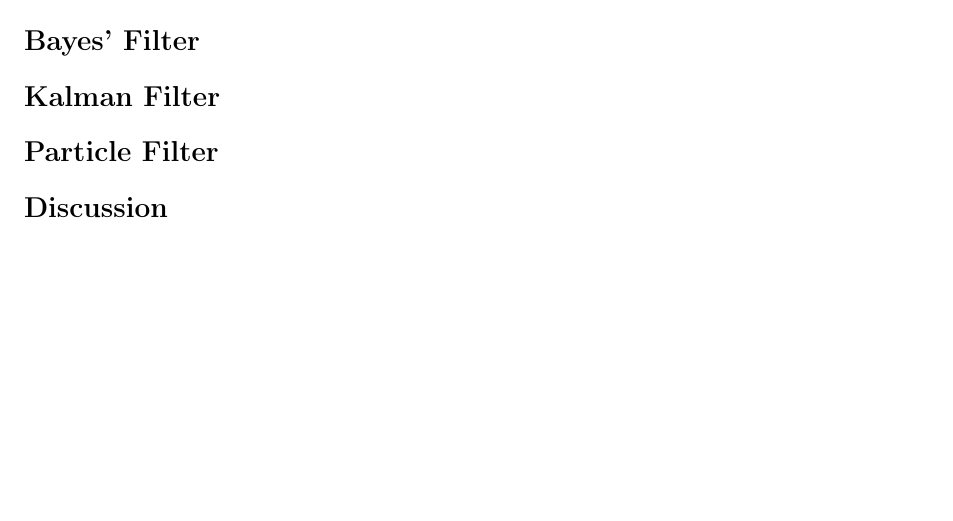
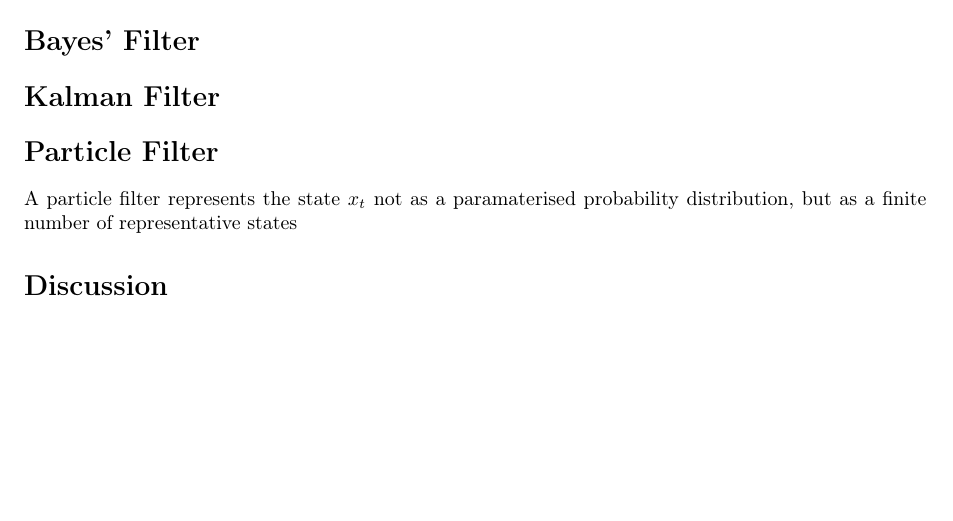
Before and after one commit to spauka/SLAM, a LaTeX document (report.tex): part of the page, cut so that both start at the same text. Compiled offline with pdfLaTeX.

Commit message:
re-commiting. Still working out Git

```diff
--- a/report.tex
+++ b/report.tex
@@ -66,6 +66,13 @@ As a matter of convenience, it is assumed that events occur in the following ord
 
 \section*{Particle Filter}
 
+%Overview of a particle filter - state represented as a sampling of possible states
+A particle filter represents the state $x_t$ not as a paramaterised probability distribution, but as a finite number of representative states
+%Algorithm
+
+%Weighting
+
+%Resampling
 
 \section*{Discussion}
 
```
